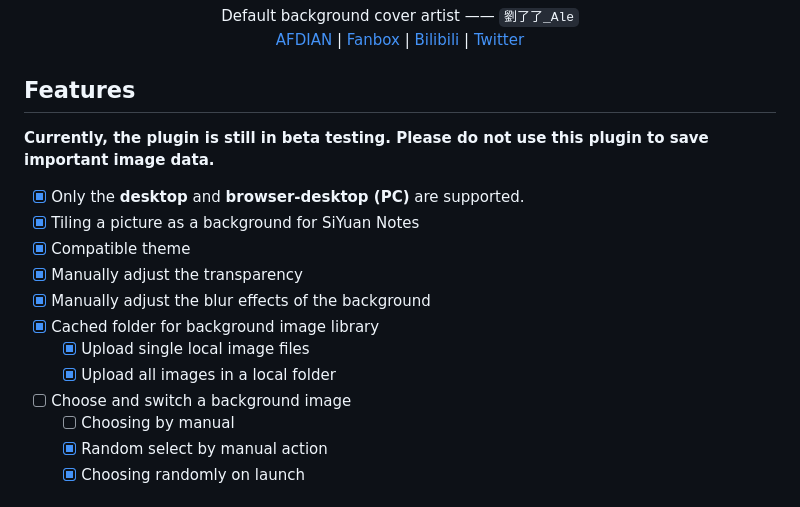
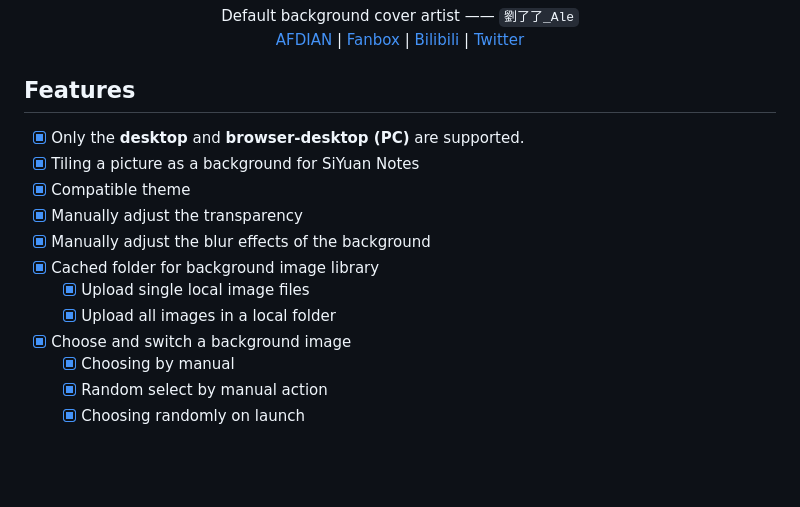
Before and after one commit to HowcanoeWang/siyuan-plugin-background-cover, a Markdown page: README_en_US.md, the part around the change. Drawn GitHub-style; blank space fills up the shorter version.

```diff
--- a/README_en_US.md
+++ b/README_en_US.md
@@ -28,8 +28,6 @@ Default background cover artist ——
 
 ## Features
 
-**Currently, the plugin is still in beta testing. Please do not use this plugin to save important image data.**
-
 - [X] Only the **desktop** and **browser-desktop (PC)** are supported.
 - [X] Tiling a picture as a background for SiYuan Notes
 - [X] Compatible theme
@@ -38,8 +36,8 @@ Default background cover artist ——
 - [X] Cached folder for background image library
   - [X] Upload single local image files
   - [X] Upload all images in a local folder
-- [ ] Choose and switch a background image
-  - [ ] Choosing by manual
+- [x] Choose and switch a background image
+  - [x] Choosing by manual
   - [X] Random select by manual action
   - [X] Choosing randomly on launch
 
```
Also changed, not shown: README.md (+2 -4 lines).
